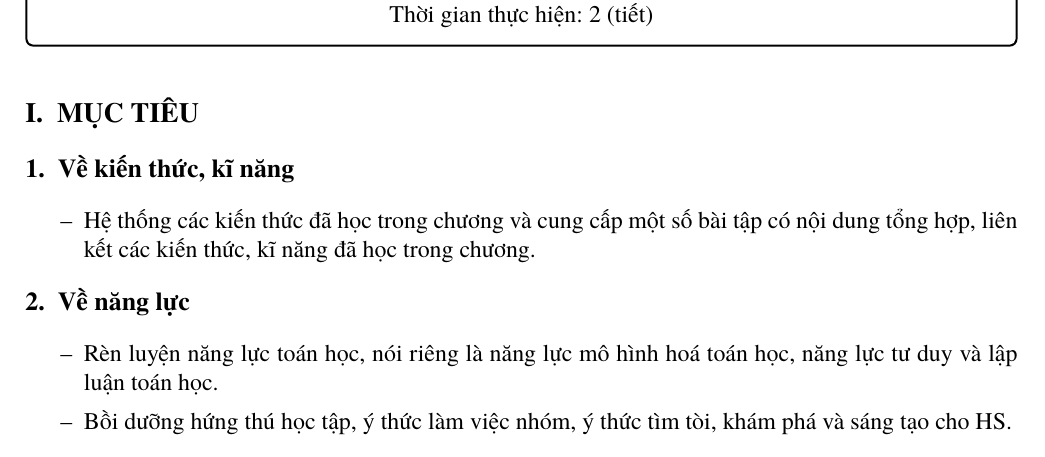
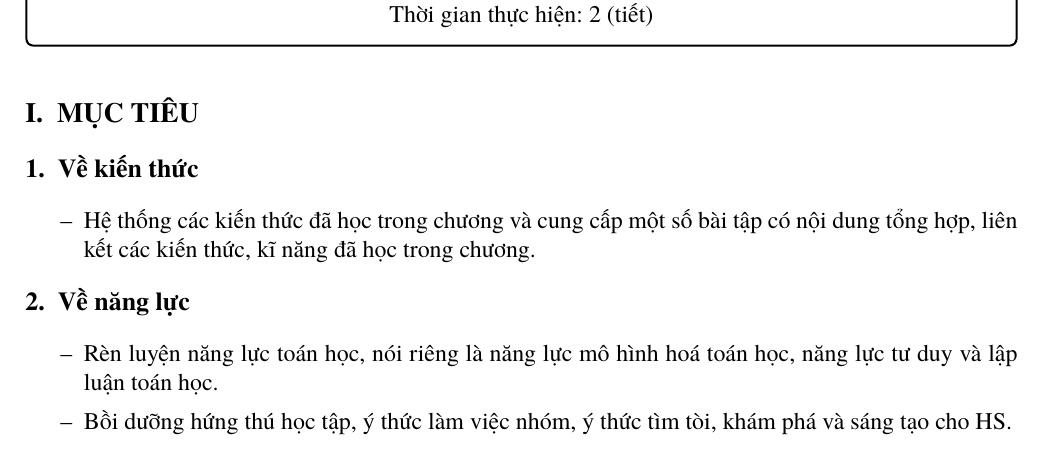
Before and after one commit to vananh2801/KHBD_latex, a LaTeX book (main.tex, which reads data/9D1-1.tex, data/9D1-2.tex, data/9D1-3.tex): part of page 51 of 56, cut so that both start at the same text. The pictures show the PDF file main.pdf that the author committed with the source.

Commit message:
data: remove "Ki nang" from "Muc tieu"

```diff
--- a/data/9D1-1.tex
+++ b/data/9D1-1.tex
@@ -3,7 +3,7 @@
 
 \subsection{Mục tiêu}
 
-\paragraph{Về kiến thức, kĩ năng}
+\paragraph{Về kiến thức}
 
 \begin{itemize}
     \item Nhận biết phương trình và hệ hai phương trình bậc nhất hai ẩn.
--- a/data/9D1-2.tex
+++ b/data/9D1-2.tex
@@ -2,7 +2,7 @@
 
 \subsection{Mục tiêu}
 
-\paragraph{Về kiến thức, kĩ năng}
+\paragraph{Về kiến thức}
 
 \begin{itemize}
     \item Giải hệ hai phương trình bậc nhất hai ẩn bằng phương pháp thế và phương pháp cộng đại số.
--- a/data/9D1-3.tex
+++ b/data/9D1-3.tex
@@ -2,7 +2,7 @@
 
 \subsection{Mục tiêu}
 
-\paragraph{Về kiến thức, kĩ năng}
+\paragraph{Về kiến thức}
 
 \begin{itemize}
 	\item Luyện tập giải hệ phương trình bậc nhất hai ẩn bằng phương pháp thế hay phương pháp cộng đại số.
--- a/data/9D1-4.tex
+++ b/data/9D1-4.tex
@@ -2,7 +2,7 @@
 
 \subsection{Mục tiêu}
 
-\paragraph{Về kiến thức, kĩ năng}
+\paragraph{Về kiến thức}
 
 \begin{itemize}
 	\item Giải một số bài toán bằng cách lập hệ hai phương trình bậc nhất hai ẩn.
--- a/data/9D1-5.tex
+++ b/data/9D1-5.tex
@@ -2,7 +2,7 @@
 
 \subsection{Mục tiêu}
 
-\paragraph{Về kiến thức, kĩ năng}
+\paragraph{Về kiến thức}
 
 \begin{itemize}
 	\item Hệ thống các kiến thức đã học trong chương và cung cấp một số bài tập có nội dung tổng hợp, liên kết các kiến thức, kĩ năng đã học trong chương.
```
Also changed, not shown: style/heading.tex (+1 -1 lines), README.md, main.pdf.
